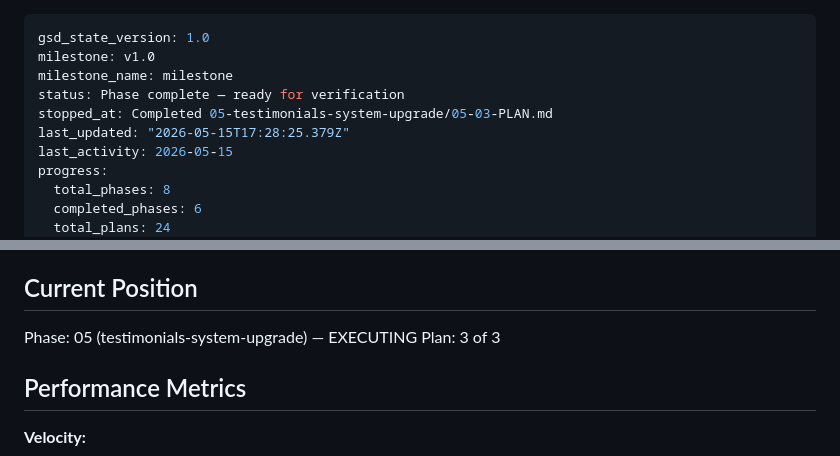
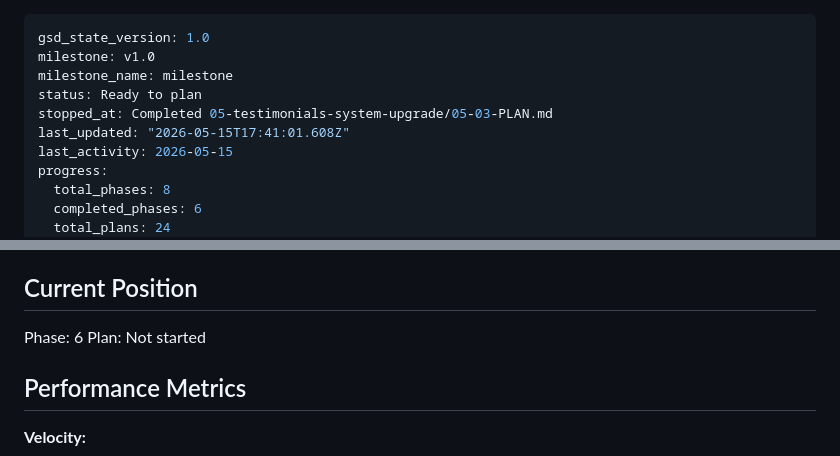
Before and after one commit to cluxn/digipexel, a Markdown page: .planning/STATE.md, 2 parts joined by grey strips. GitHub-like rendering.

Commit message:
docs(phase-05): complete phase execution

```diff
--- a/.planning/STATE.md
+++ b/.planning/STATE.md
@@ -2,9 +2,9 @@
 gsd_state_version: 1.0
 milestone: v1.0
 milestone_name: milestone
-status: Phase complete — ready for verification
+status: Ready to plan
 stopped_at: Completed 05-testimonials-system-upgrade/05-03-PLAN.md
-last_updated: "2026-05-15T17:28:25.379Z"
+last_updated: "2026-05-15T17:41:01.608Z"
 last_activity: 2026-05-15
 progress:
   total_phases: 8
@@ -24,8 +24,8 @@ See: .planning/PROJECT.md (updated 2026-05-14)
 
 ## Current Position
 
-Phase: 05 (testimonials-system-upgrade) — EXECUTING
-Plan: 3 of 3
+Phase: 6
+Plan: Not started
 
 ## Performance Metrics
 
```
Also changed, not shown: 1 other file.
